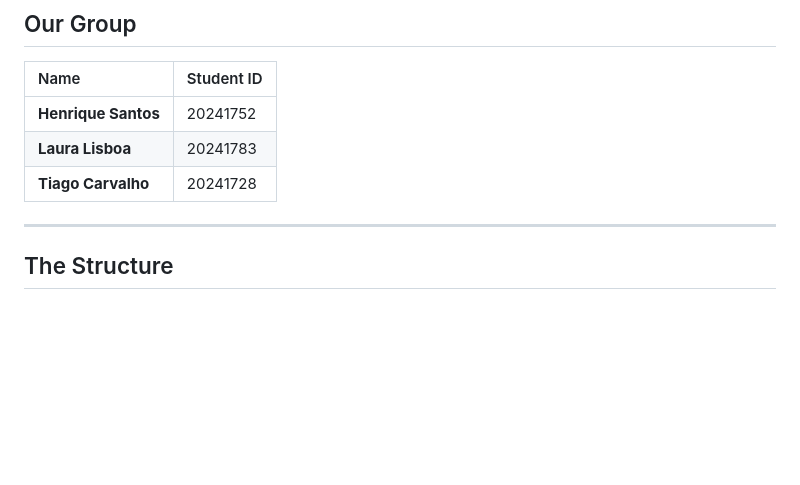
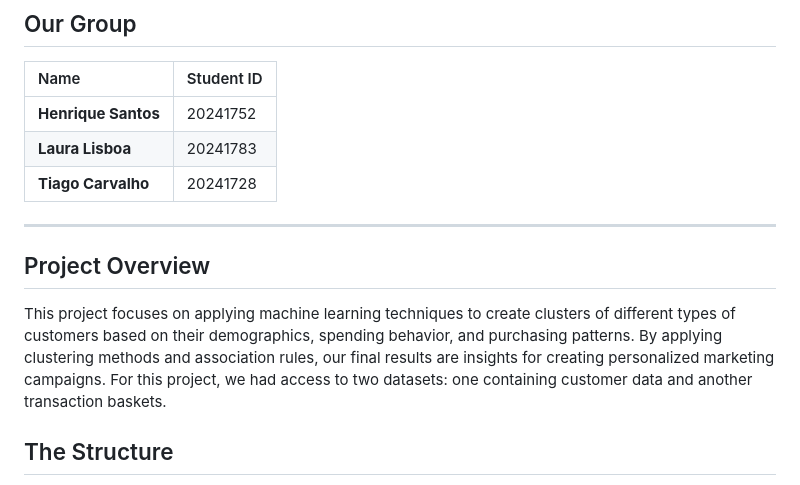
Before and after one commit to tiago2806/ml_project, a Markdown page: README.md, the part around one of its changes. Drawn GitHub-style; blank space fills up the shorter version.

```diff
--- a/README.md
+++ b/README.md
@@ -11,6 +11,11 @@
 | **Tiago Carvalho** | 20241728 |
 
 ---
+
+## Project Overview
+
+This project focuses on applying machine learning techniques to create clusters of different types of customers based on their demographics, spending behavior, and purchasing patterns. By applying clustering methods and association rules, our final results are insights for creating personalized marketing campaigns.
+For this project, we had access to two datasets: one containing customer data and another transaction baskets.
 
 ## The Structure
 
```
Also changed, not shown: other parts of README.md (+21 -36 lines).
